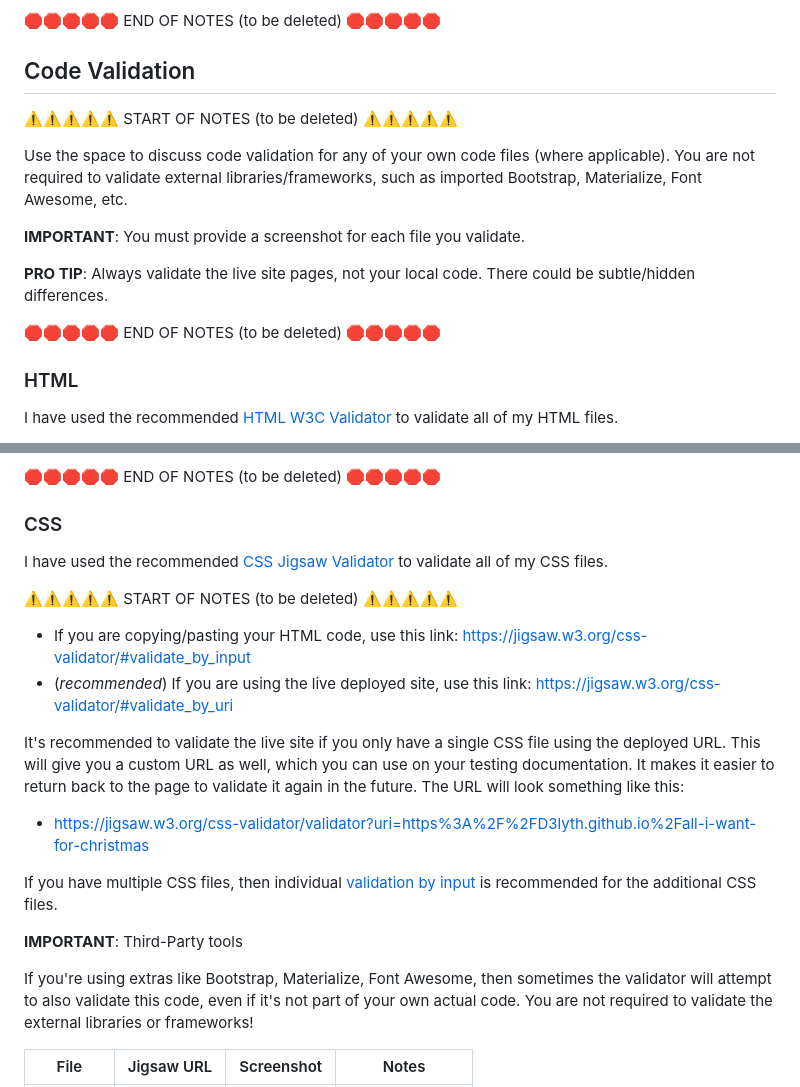
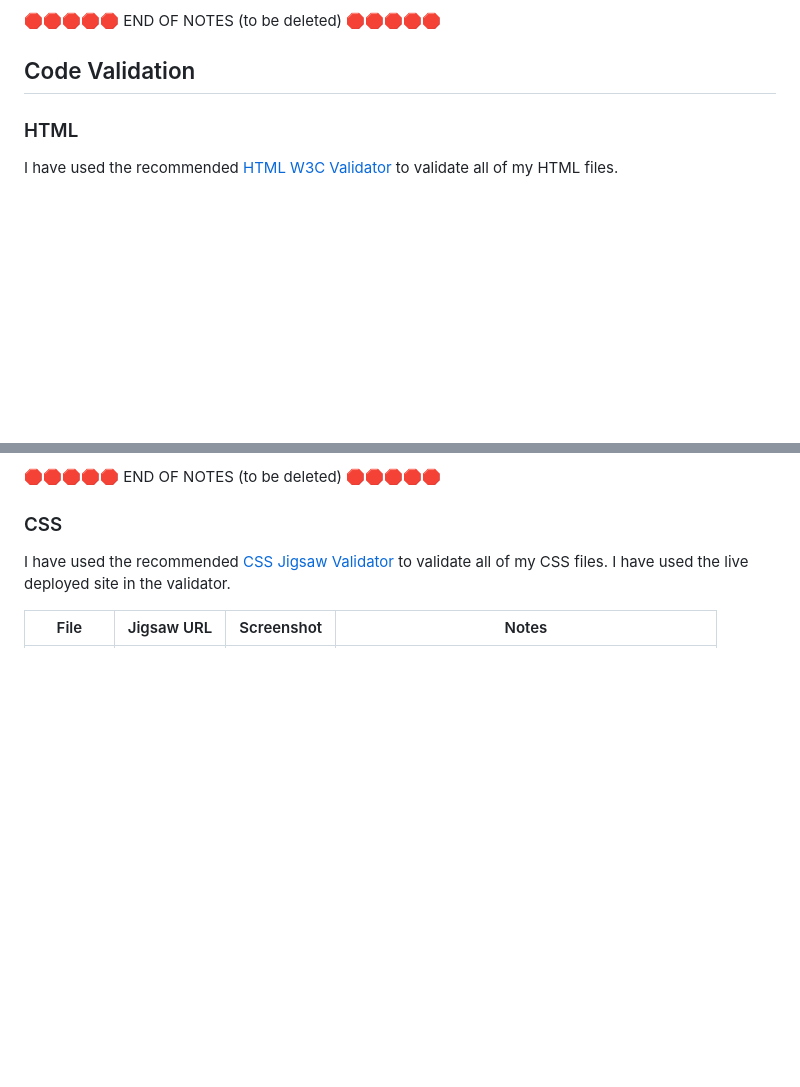
Before and after one commit to D3lyth/all-i-want-for-christmas, a Markdown page: TESTING.md, 2 parts joined by grey strips. Rendered like a GitHub page; blank space fills up the shorter version.

```diff
--- a/TESTING.md
+++ b/TESTING.md
@@ -11,17 +11,6 @@ with the project providing an easy and straightforward way for the users to achi
 🛑🛑🛑🛑🛑 END OF NOTES (to be deleted) 🛑🛑🛑🛑🛑
 
 ## Code Validation
-
-⚠️⚠️⚠️⚠️⚠️ START OF NOTES (to be deleted) ⚠️⚠️⚠️⚠️⚠️
-
-Use the space to discuss code validation for any of your own code files (where applicable).
-You are not required to validate external libraries/frameworks, such as imported Bootstrap, Materialize, Font Awesome, etc.
-
-**IMPORTANT**: You must provide a screenshot for each file you validate.
-
-**PRO TIP**: Always validate the live site pages, not your local code. There could be subtle/hidden differences.
-
-🛑🛑🛑🛑🛑 END OF NOTES (to be deleted) 🛑🛑🛑🛑🛑
 
 ### HTML
 
@@ -80,28 +69,7 @@ In order to properly validate HTML pages with Jinja syntax for authenticated pag
 
 ### CSS
 
-I have used the recommended [CSS Jigsaw Validator](https://jigsaw.w3.org/css-validator) to validate all of my CSS files.
-
-⚠️⚠️⚠️⚠️⚠️ START OF NOTES (to be deleted) ⚠️⚠️⚠️⚠️⚠️
-
-- If you are copying/pasting your HTML code, use this link: <https://jigsaw.w3.org/css-validator/#validate_by_input>
-- (*recommended*) If you are using the live deployed site, use this link: <https://jigsaw.w3.org/css-validator/#validate_by_uri>
-
-It's recommended to validate the live site if you only have a single CSS file using the deployed URL.
-This will give you a custom URL as well, which you can use on your testing documentation.
-It makes it easier to return back to the page to validate it again in the future.
-The URL will look something like this:
-
-- <https://jigsaw.w3.org/css-validator/validator?uri=https%3A%2F%2FD3lyth.github.io%2Fall-i-want-for-christmas>
-
-If you have multiple CSS files, then individual [validation by input](https://jigsaw.w3.org/css-validator/#validate_by_input)
-is recommended for the additional CSS files.
-
-**IMPORTANT**: Third-Party tools
-
-If you're using extras like Bootstrap, Materialize, Font Awesome, then sometimes the validator
-will attempt to also validate this code, even if it's not part of your own actual code.
-You are not required to validate the external libraries or frameworks!
+I have used the recommended [CSS Jigsaw Validator](https://jigsaw.w3.org/css-validator) to validate all of my CSS files. I have used the live deployed site in the validator.
 
 | File | Jigsaw URL | Screenshot | Notes |
 | --- | --- | --- | --- |
```
Also changed, not shown: other parts of TESTING.md (+3 -50 lines).
